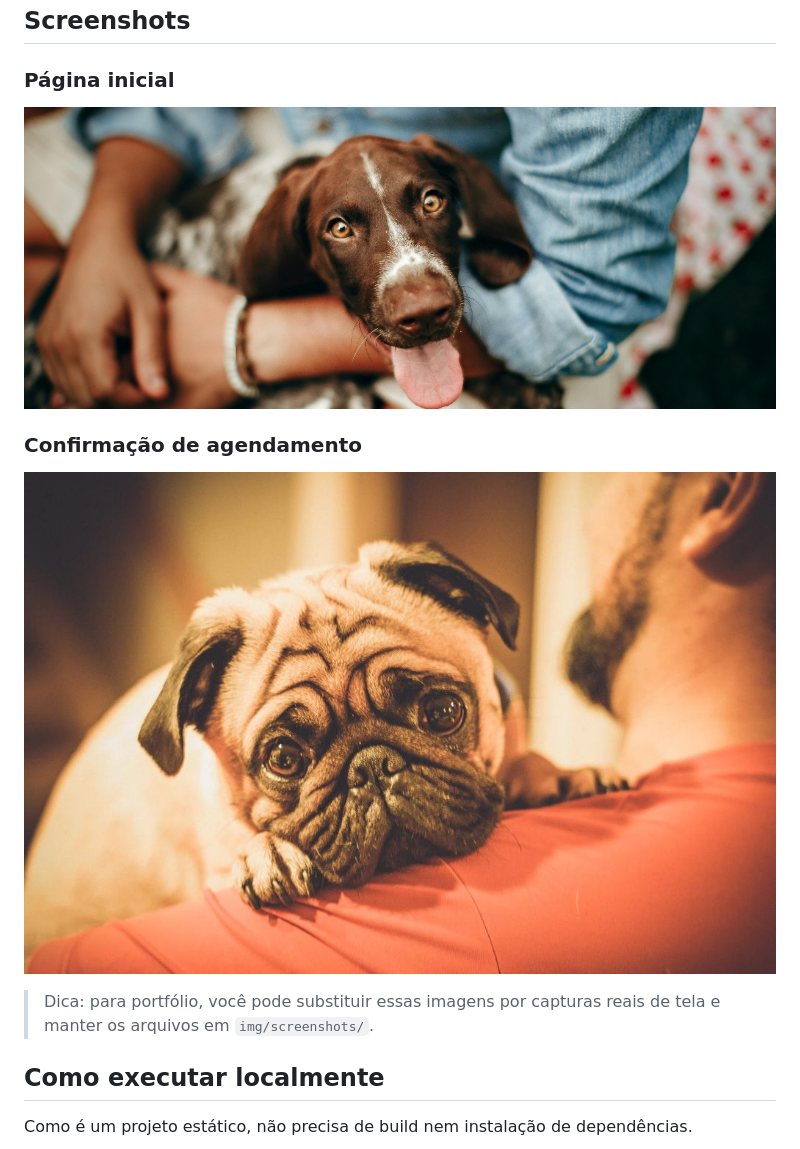
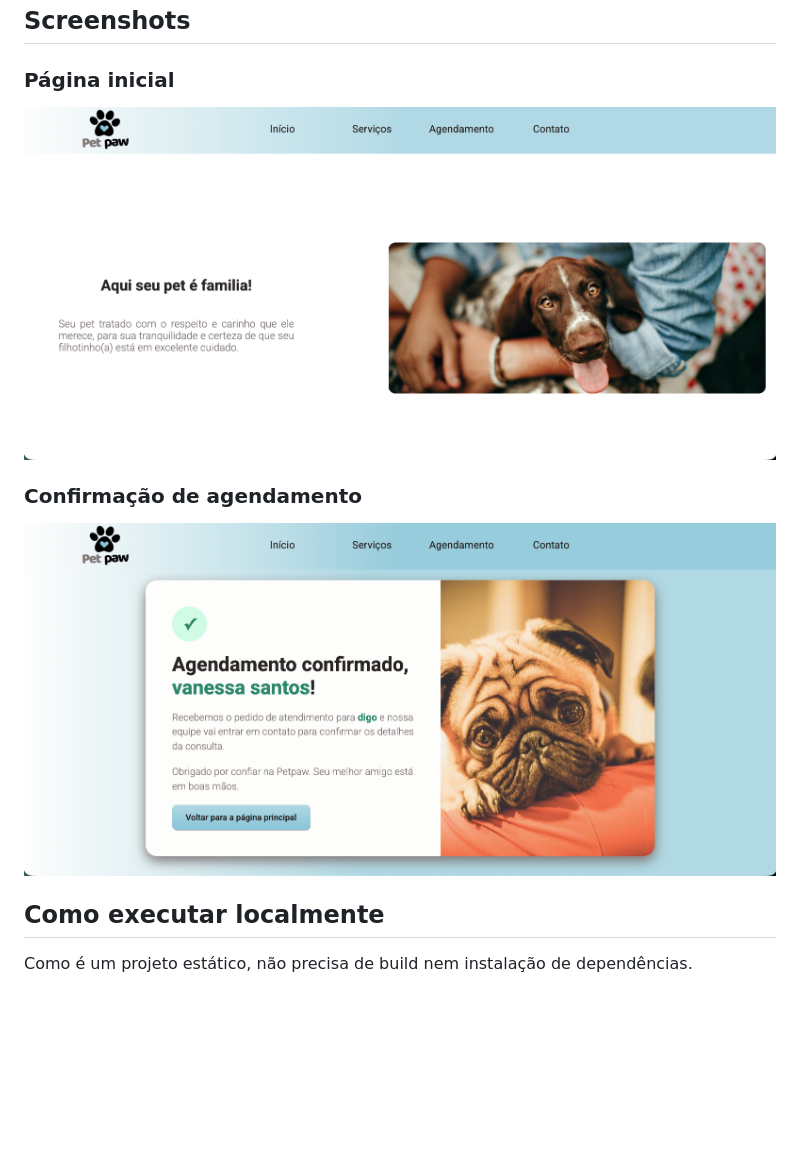
Before and after one commit to ebenersantos-dot/projeto-pet-shop, a Markdown page: README.md, the part around the change. Rendered like a GitHub page; pictures changed too: screenshots/print-confpg.png (added), screenshots/print-mainpg.png (added); blank space fills up the shorter version.

Commit message:
Adicionado /screenshots

```diff
--- a/README.md
+++ b/README.md
@@ -56,13 +56,12 @@ projeto-pet-shop/
 
 ### Página inicial
 
-![Prévia da página inicial do Petpaw](./img/dog-colo.jpg)
+![Prévia da página inicial do Petpaw](./screenshots/print-mainpg.png)
 
 ### Confirmação de agendamento
 
-![Prévia da página de confirmação do Petpaw](./img/digo-colo.png)
+![Prévia da página de confirmação do Petpaw](./screenshots/print-confpg.png)
 
-> Dica: para portfólio, você pode substituir essas imagens por capturas reais de tela e manter os arquivos em `img/screenshots/`.
 
 ## Como executar localmente
 
```
Also changed, not shown: 1 other file.
